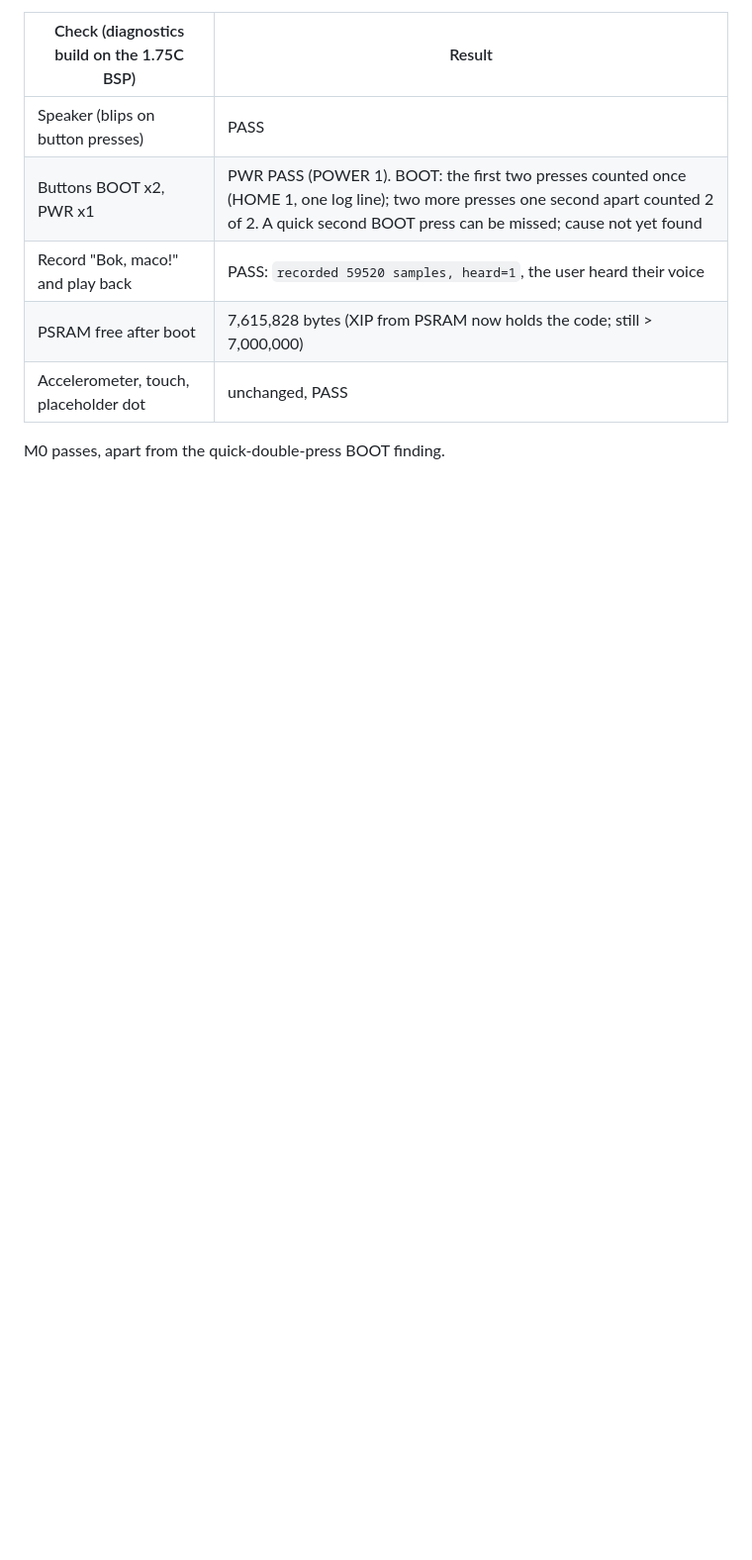
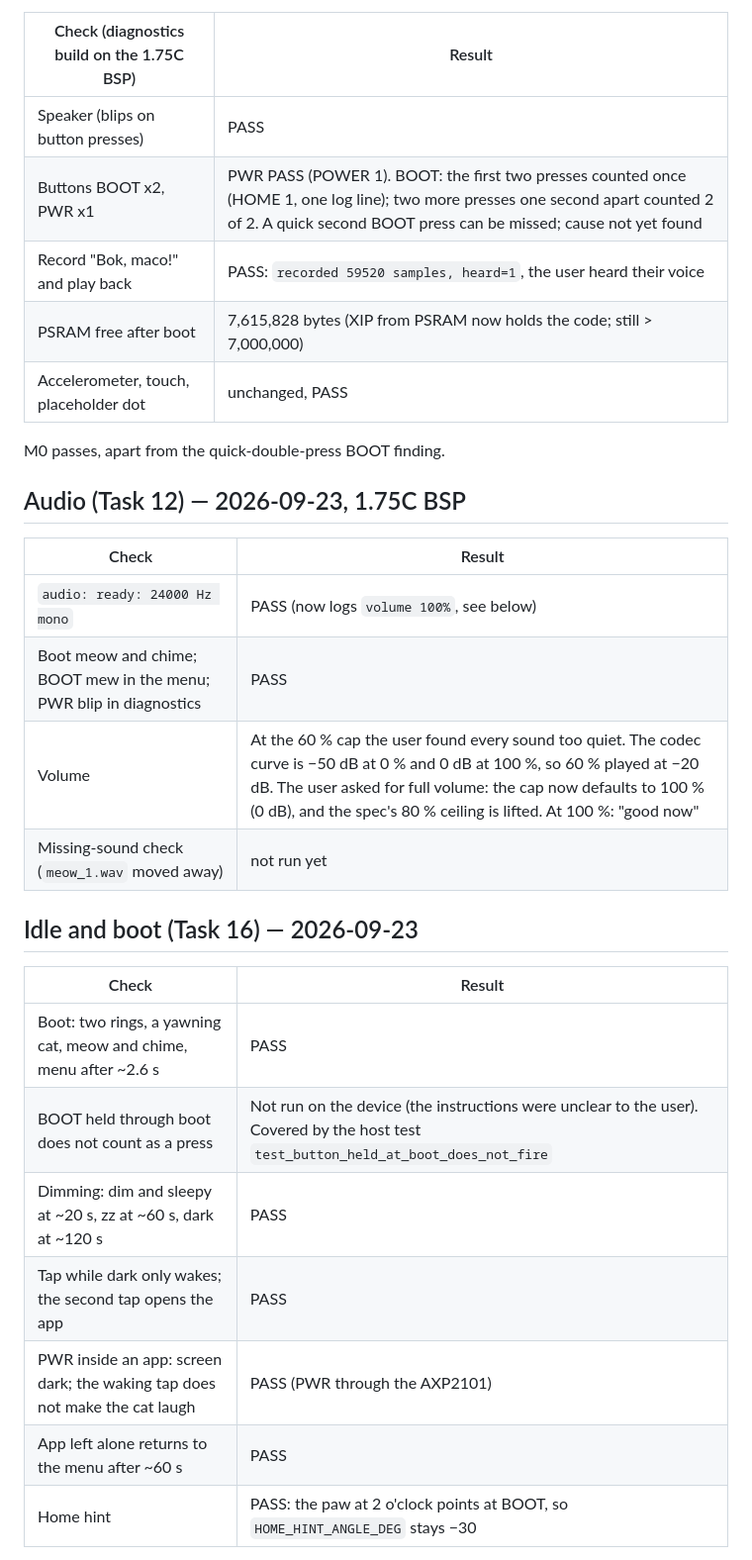
Before and after one commit to codifydoo/esp32-cat-toy, a Markdown page: docs/device-checks.md, the part around one of its changes. Shown at 99% size. Rendered like a GitHub page; blank space fills up the shorter version.

Commit message:
docs: audio, idle/boot and silly voices device results

```diff
--- a/docs/device-checks.md
+++ b/docs/device-checks.md
@@ -278,3 +278,25 @@ read from the PMU's latched short-press flag.
 | Accelerometer, touch, placeholder dot | unchanged, PASS |
 
 M0 passes, apart from the quick-double-press BOOT finding.
+
+## Audio (Task 12) — 2026-09-23, 1.75C BSP
+
+| Check | Result |
+| --- | --- |
+| `audio: ready: 24000 Hz mono` | PASS (now logs `volume 100%`, see below) |
+| Boot meow and chime; BOOT mew in the menu; PWR blip in diagnostics | PASS |
+| Volume | At the 60 % cap the user found every sound too quiet. The codec curve is −50 dB at 0 % and 0 dB at 100 %, so 60 % played at −20 dB. The user asked for full volume: the cap now defaults to 100 % (0 dB), and the spec's 80 % ceiling is lifted. At 100 %: "good now" |
+| Missing-sound check (`meow_1.wav` moved away) | not run yet |
+
+## Idle and boot (Task 16) — 2026-09-23
+
+| Check | Result |
+| --- | --- |
+| Boot: two rings, a yawning cat, meow and chime, menu after ~2.6 s | PASS |
+| BOOT held through boot does not count as a press | Not run on the device (the instructions were unclear to the user). Covered by the host test `test_button_held_at_boot_does_not_fire` |
+| Dimming: dim and sleepy at ~20 s, zz at ~60 s, dark at ~120 s | PASS |
+| Tap while dark only wakes; the second tap opens the app | PASS |
+| PWR inside an app: screen dark; the waking tap does not make the cat laugh | PASS (PWR through the AXP2101) |
+| App left alone returns to the menu after ~60 s | PASS |
+| Home hint | PASS: the paw at 2 o'clock points at BOOT, so `HOME_HINT_ANGLE_DEG` stays −30 |
+
```
Also changed, not shown: other parts of docs/device-checks.md (+17 -0 lines).
